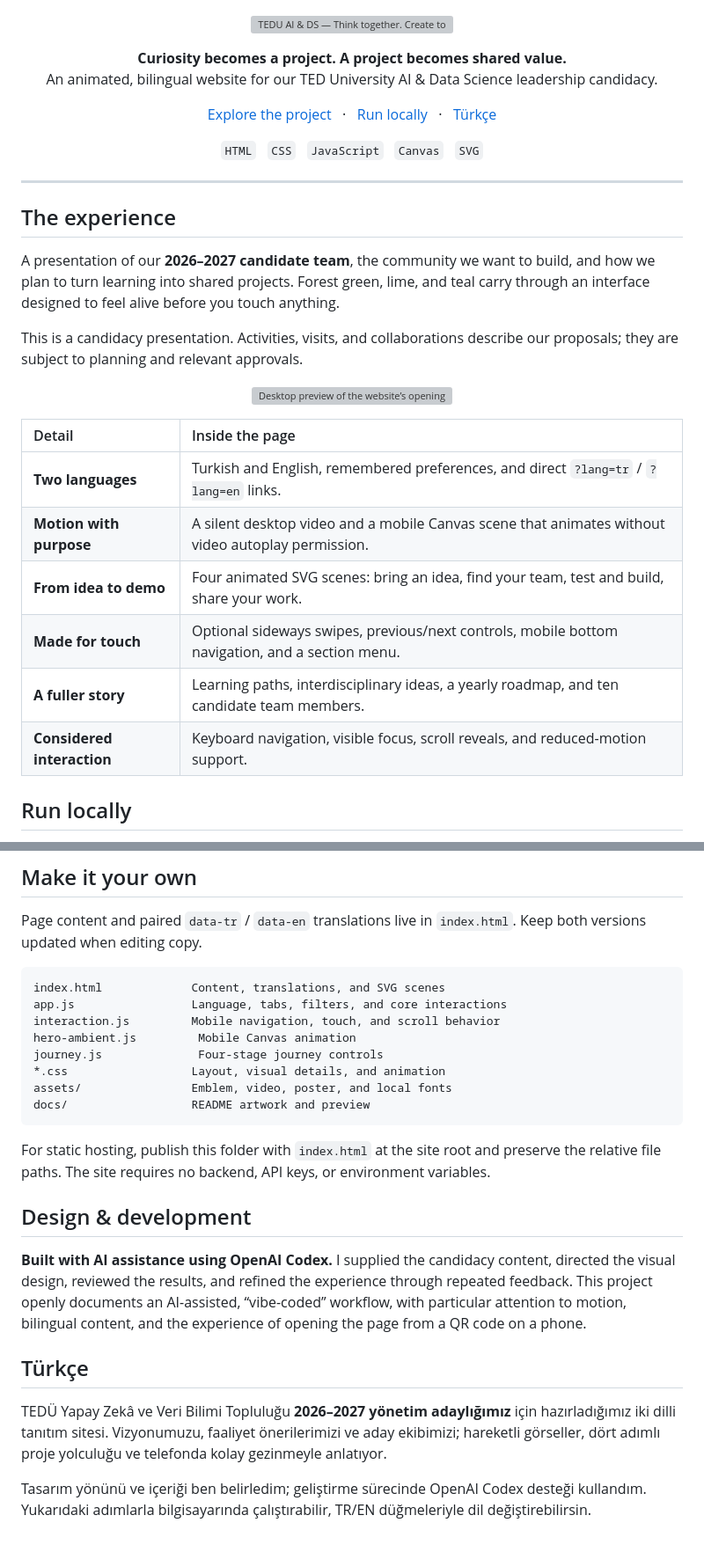
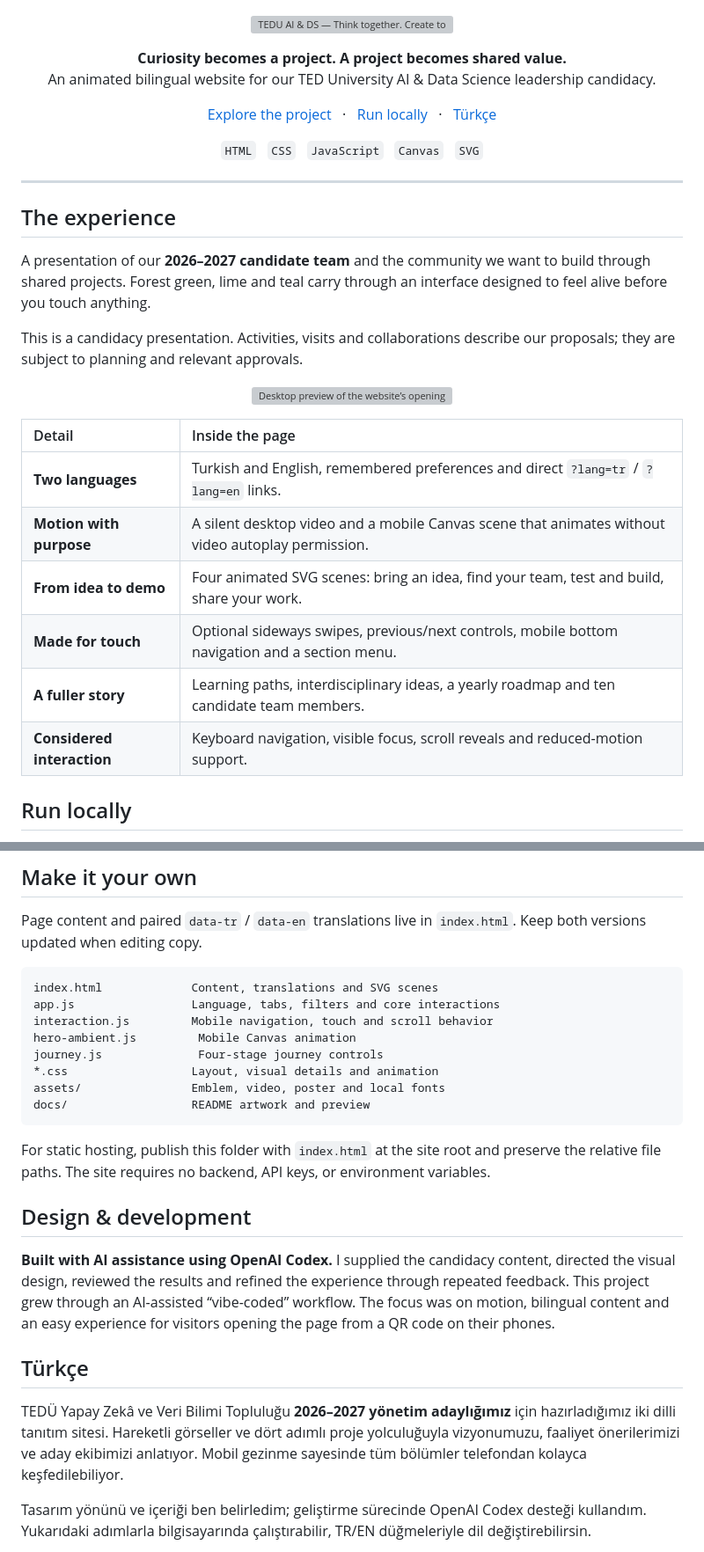
Before and after one commit to IlkeOzcendek/tedu-ai-ds-website, a Markdown page: README.md, 2 parts joined by grey strips. Shown at 88% size. Rendered like a GitHub page; grey boxes are pictures that could not be loaded.

Commit message:
Refine README wording

````diff
--- a/README.md
+++ b/README.md
@@ -4,7 +4,7 @@
 
 <p align="center">
   <strong>Curiosity becomes a project. A project becomes shared value.</strong><br />
-  An animated, bilingual website for our TED University AI & Data Science leadership candidacy.
+  An animated bilingual website for our TED University AI & Data Science leadership candidacy.
 </p>
 
 <p align="center">
@@ -21,8 +21,8 @@
 
 ## The experience
 
-A presentation of our **2026–2027 candidate team**, the community we want to build, and how we plan to turn learning into shared projects. Forest green, lime, and teal carry through an interface designed to feel alive before you touch anything.
+A presentation of our **2026–2027 candidate team** and the community we want to build through shared projects. Forest green, lime and teal carry through an interface designed to feel alive before you touch anything.
 
-This is a candidacy presentation. Activities, visits, and collaborations describe our proposals; they are subject to planning and relevant approvals.
+This is a candidacy presentation. Activities, visits and collaborations describe our proposals; they are subject to planning and relevant approvals.
 
 <p align="center">
@@ -31,12 +31,12 @@ This is a candidacy presentation. Activities, visits, and collaborations describ
 
 | Detail | Inside the page |
 | :--- | :--- |
-| **Two languages** | Turkish and English, remembered preferences, and direct `?lang=tr` / `?lang=en` links. |
+| **Two languages** | Turkish and English, remembered preferences and direct `?lang=tr` / `?lang=en` links. |
 | **Motion with purpose** | A silent desktop video and a mobile Canvas scene that animates without video autoplay permission. |
 | **From idea to demo** | Four animated SVG scenes: bring an idea, find your team, test and build, share your work. |
-| **Made for touch** | Optional sideways swipes, previous/next controls, mobile bottom navigation, and a section menu. |
-| **A fuller story** | Learning paths, interdisciplinary ideas, a yearly roadmap, and ten candidate team members. |
-| **Considered interaction** | Keyboard navigation, visible focus, scroll reveals, and reduced-motion support. |
+| **Made for touch** | Optional sideways swipes, previous/next controls, mobile bottom navigation and a section menu. |
+| **A fuller story** | Learning paths, interdisciplinary ideas, a yearly roadmap and ten candidate team members. |
+| **Considered interaction** | Keyboard navigation, visible focus, scroll reveals and reduced-motion support. |
 
 ## Run locally
 
@@ -55,13 +55,13 @@ Open [Turkish](http://localhost:8000/?lang=tr) or [English](http://localhost:800
 Page content and paired `data-tr` / `data-en` translations live in `index.html`. Keep both versions updated when editing copy.
 
 ```text
-index.html             Content, translations, and SVG scenes
-app.js                 Language, tabs, filters, and core interactions
-interaction.js         Mobile navigation, touch, and scroll behavior
+index.html             Content, translations and SVG scenes
+app.js                 Language, tabs, filters and core interactions
+interaction.js         Mobile navigation, touch and scroll behavior
 hero-ambient.js         Mobile Canvas animation
 journey.js              Four-stage journey controls
-*.css                  Layout, visual details, and animation
-assets/                Emblem, video, poster, and local fonts
+*.css                  Layout, visual details and animation
+assets/                Emblem, video, poster and local fonts
 docs/                  README artwork and preview
 ```
 
@@ -69,11 +69,11 @@ For static hosting, publish this folder with `index.html` at the site root and p
 
 ## Design & development
 
-**Built with AI assistance using OpenAI Codex.** I supplied the candidacy content, directed the visual design, reviewed the results, and refined the experience through repeated feedback. This project openly documents an AI-assisted, “vibe-coded” workflow, with particular attention to motion, bilingual content, and the experience of opening the page from a QR code on a phone.
+**Built with AI assistance using OpenAI Codex.** I supplied the candidacy content, directed the visual design, reviewed the results and refined the experience through repeated feedback. This project grew through an AI-assisted “vibe-coded” workflow. The focus was on motion, bilingual content and an easy experience for visitors opening the page from a QR code on their phones.
 
 ## Türkçe
 
-TEDÜ Yapay Zekâ ve Veri Bilimi Topluluğu **2026–2027 yönetim adaylığımız** için hazırladığımız iki dilli tanıtım sitesi. Vizyonumuzu, faaliyet önerilerimizi ve aday ekibimizi; hareketli görseller, dört adımlı proje yolculuğu ve telefonda kolay gezinmeyle anlatıyor.
+TEDÜ Yapay Zekâ ve Veri Bilimi Topluluğu **2026–2027 yönetim adaylığımız** için hazırladığımız iki dilli tanıtım sitesi. Hareketli görseller ve dört adımlı proje yolculuğuyla vizyonumuzu, faaliyet önerilerimizi ve aday ekibimizi anlatıyor. Mobil gezinme sayesinde tüm bölümler telefondan kolayca keşfedilebiliyor.
 
 Tasarım yönünü ve içeriği ben belirledim; geliştirme sürecinde OpenAI Codex desteği kullandım. Yukarıdaki adımlarla bilgisayarında çalıştırabilir, TR/EN düğmeleriyle dil değiştirebilirsin.
 
````
Also changed, not shown: other parts of README.md (+1 -1 lines).
